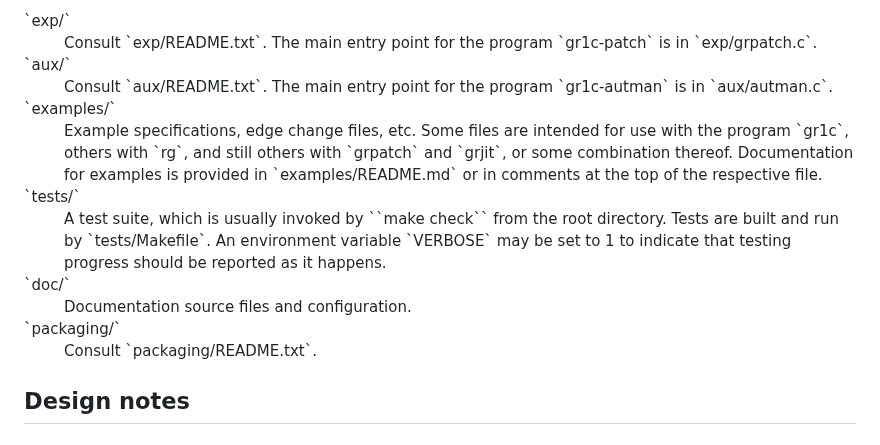
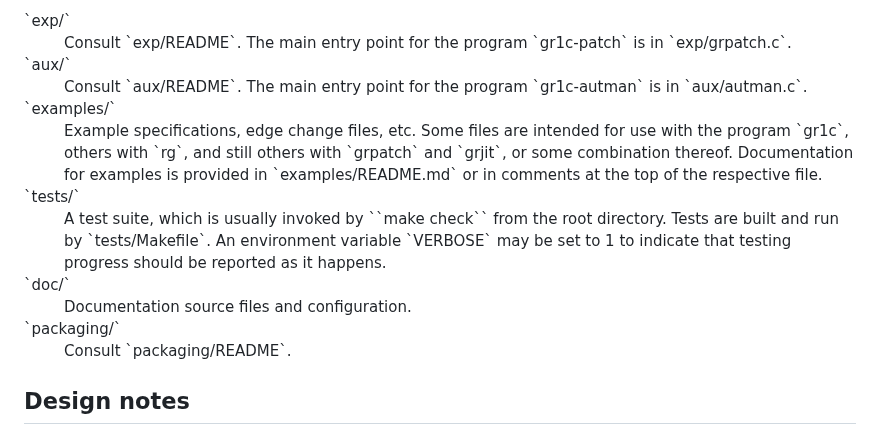
Before and after one commit to tulip-control/gr1c, a Markdown page: doc/start_dev.md, the part around the change. Rendered like a GitHub page.

Commit message:
DOC: update refs following 16722b287a2489596f766ab3999b8411fd9eb193

```diff
--- a/doc/start_dev.md
+++ b/doc/start_dev.md
@@ -32,11 +32,11 @@ gr1c include:
 </ul></dd>
 
 <dt>`exp/`</dt>
-<dd>Consult `exp/README.txt`.  The main entry point for the program `gr1c-patch` is
+<dd>Consult `exp/README`.  The main entry point for the program `gr1c-patch` is
 in `exp/grpatch.c`.</dd>
 
 <dt>`aux/`</dt>
-<dd>Consult `aux/README.txt`.  The main entry point for the program `gr1c-autman` is
+<dd>Consult `aux/README`.  The main entry point for the program `gr1c-autman` is
 in `aux/autman.c`.</dd></dd>
 
 <dt>`examples/`</dt>
@@ -56,7 +56,7 @@ reported as it happens.</dd>
 <dd>Documentation source files and configuration.</dd>
 
 <dt>`packaging/`</dt>
-<dd>Consult `packaging/README.txt`.</dd>
+<dd>Consult `packaging/README`.</dd>
 
 </dl>
 
```
